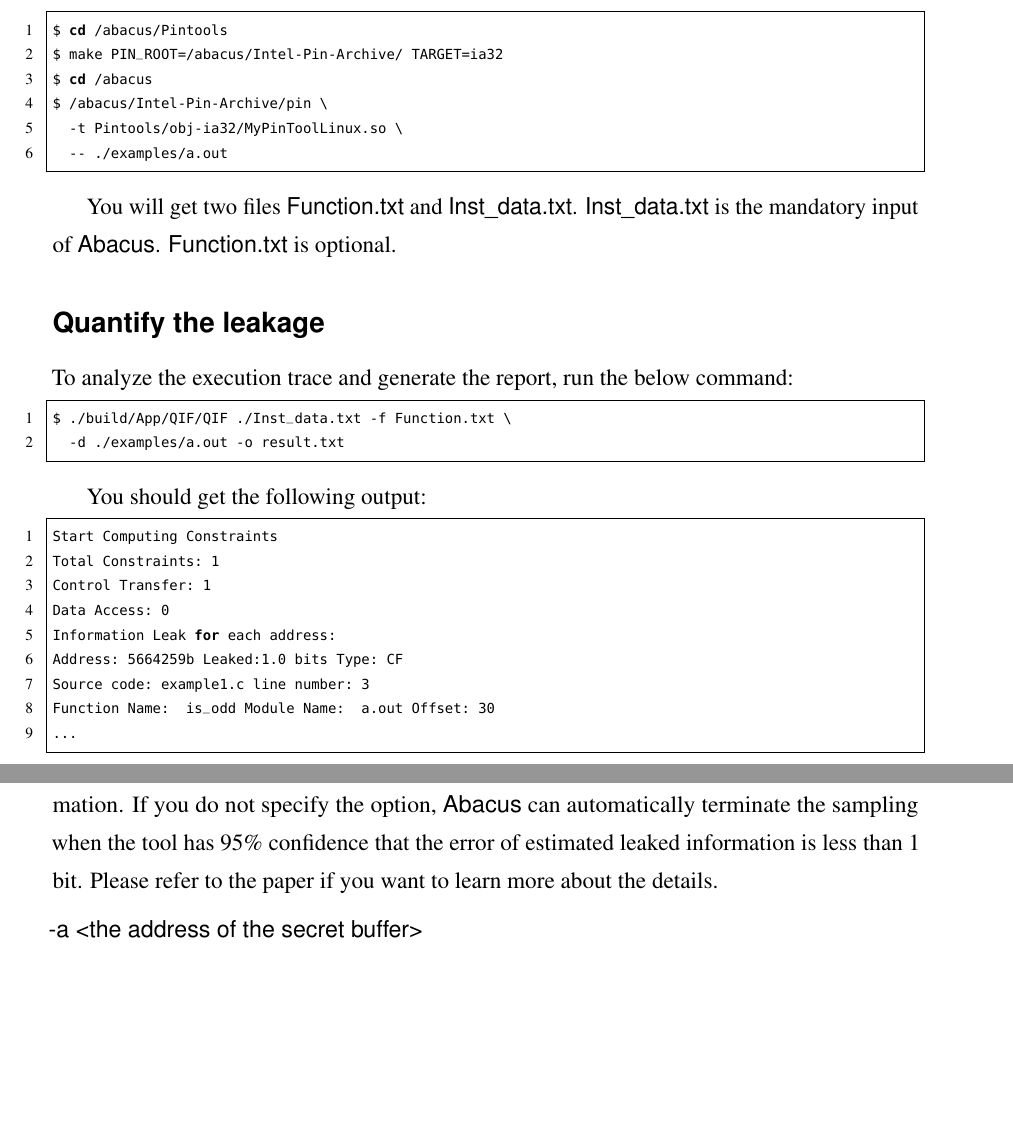
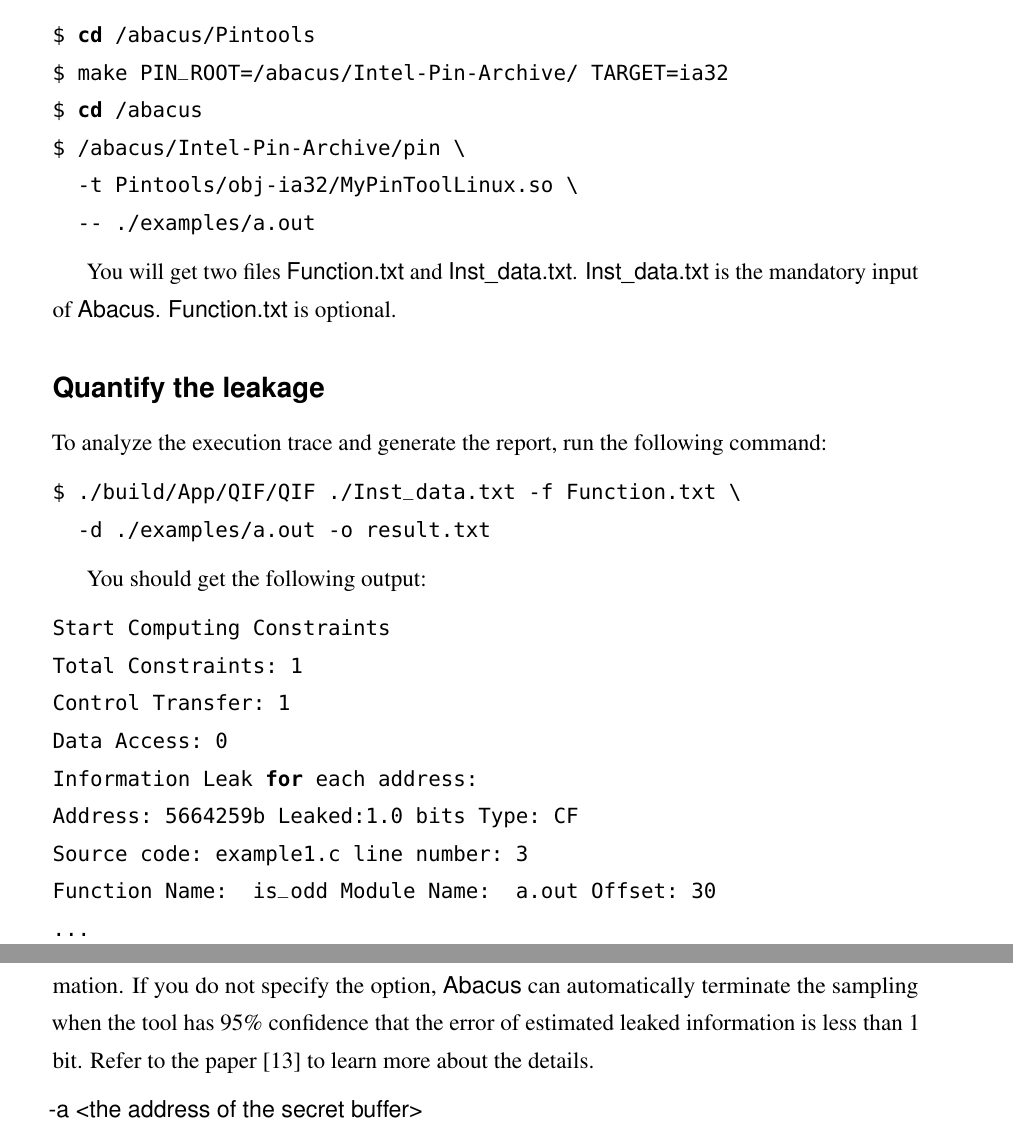
Before and after one commit to qinkunbao/Thesis, a LaTeX thesis (Qinkun-Dissertation.tex, which reads Appendix-A/Appendix-A.tex): two parts of pages 116 and 117 of 130 before the commit and two parts of pages 119 and 121 of 134 after it, joined at a grey line, cut so that both start at the same text, the shorter picture padded with empty space. Compiled offline with pdfLaTeX; a missing bibliography style is replaced by a similar one.

Commit message:
Updates from Overleaf

```diff
--- a/Appendix-A/Appendix-A.tex
+++ b/Appendix-A/Appendix-A.tex
@@ -108,7 +108,7 @@
 
 \subsection*{Collect the trace}
 We use the pin tool to collect the execution trace. The tool can automatically collect the trace and other necessary runtime information.
-\begin{lstlisting}[language=bash]
+\begin{lstlisting}[language=bash, frame=none, numbers=none]
 $ cd /abacus/Pintools
 $ make PIN_ROOT=/abacus/Intel-Pin-Archive/ TARGET=ia32
 $ cd /abacus
@@ -120,15 +120,15 @@
 You will get two files \textsf{Function.txt} and \textsf{Inst\_data.txt}. \textsf{Inst\_data.txt} is the mandatory input of \tool{}. \textsf{Function.txt} is optional.
 
 \subsection*{Quantify the leakage}
-To analyze the execution trace and generate the report, run the below command:
-\begin{lstlisting}[language=bash]
+To analyze the execution trace and generate the report, run the following command:
+\begin{lstlisting}[language=bash, frame=none, numbers=none]
 $ ./build/App/QIF/QIF ./Inst_data.txt -f Function.txt \
   -d ./examples/a.out -o result.txt
 \end{lstlisting}
 
 You should get the following output:
 
-\begin{lstlisting}[language=bash]
+\begin{lstlisting}[language=bash, frame=none, numbers=none]
 Start Computing Constraints
 Total Constraints: 1
 Control Transfer: 1
@@ -170,7 +170,7 @@
 \\Read a function file that was generated by the Pin tool. The command is optional. With the optional input, \tool{} is able to output which function leaks the information and call sites from the sensitive buffer to the leaked site.
 \vspace{6pt}
 \\\textsf{-n {<Monte Carlo times>}}
-\\ Set the times of Monte Carlo Sampling when \tool{} estimates the amount of leakage information. If you do not specify the option, \tool{} can automatically terminate the sampling when the tool has 95\% confidence that the error of estimated leaked information is less than 1 bit. Please refer to the paper if you want to learn more about the details.
+\\ Set the times of Monte Carlo Sampling when \tool{} estimates the amount of leakage information. If you do not specify the option, \tool{} can automatically terminate the sampling when the tool has 95\% confidence that the error of estimated leaked information is less than 1 bit. Refer to the paper~\cite{bao2021abacus} to learn more about the details.
 \vspace{6pt}
 \\\textsf{-a {<the address of the secret buffer>} \\-s {<the size of the buffer>}}
 \\The two input options must be used together. In the previous example, we use \textsf{abacus\_make\_symbolic} to mark the secret buffer. For a raw binary, we use the above two options to tell \tool{} which buffer is the secret and its length.
--- a/Qinkun-Dissertation.tex
+++ b/Qinkun-Dissertation.tex
@@ -151,7 +151,7 @@
 numbers=left,
 frame=single,
 language=C,
-basicstyle=\fontfamily{fvm}\scriptsize,
+basicstyle=\fontfamily{fvm}\normalsize,
 showlines=true
 %xleftmargin=.2\textwidth, xrightmargin=.2\textwidth,
 }
```
Also changed, not shown: Appendix-A/Appendix-A.tex (10 more changed lines), Qinkun-Dissertation.tex (4 more changed lines).
